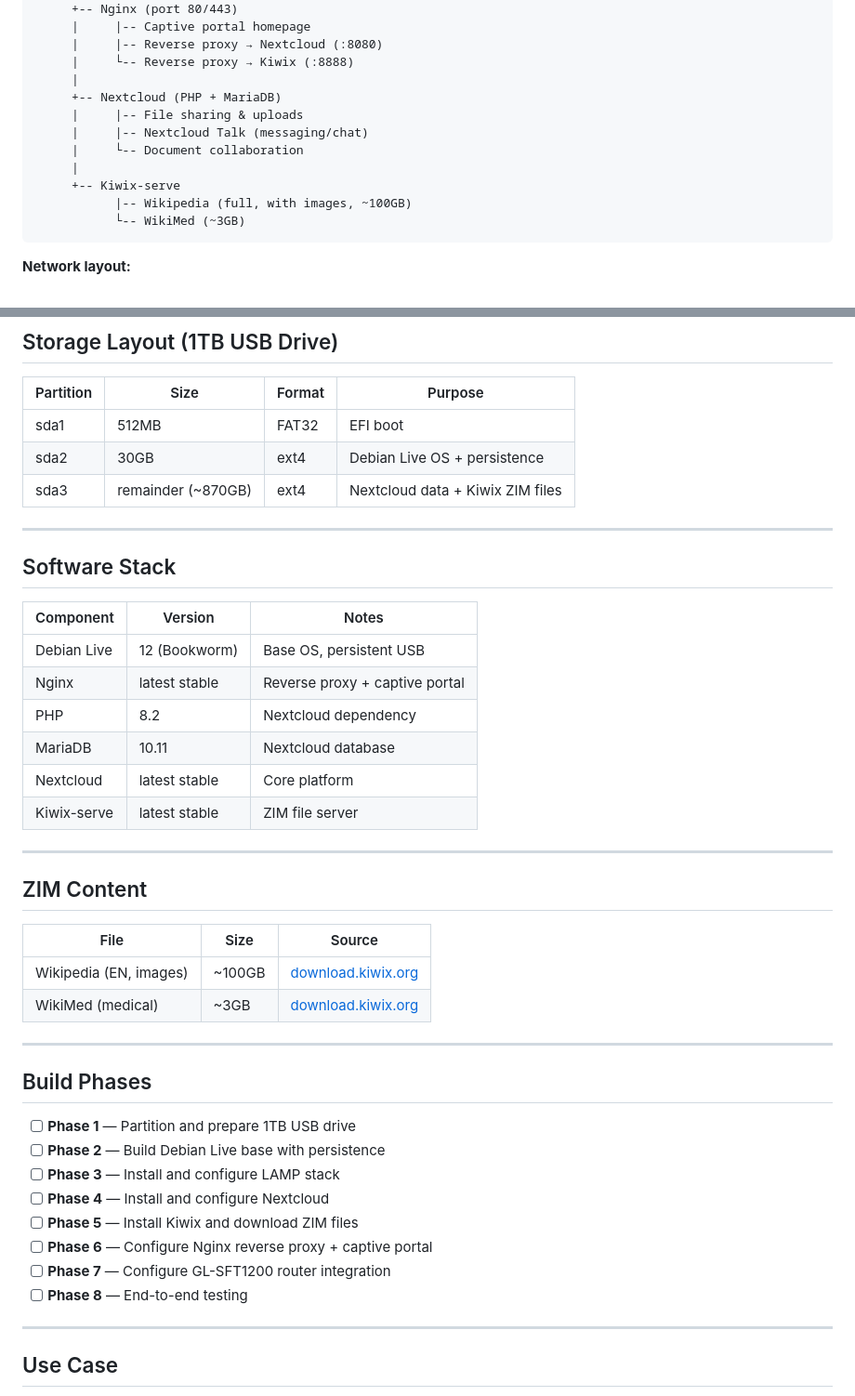
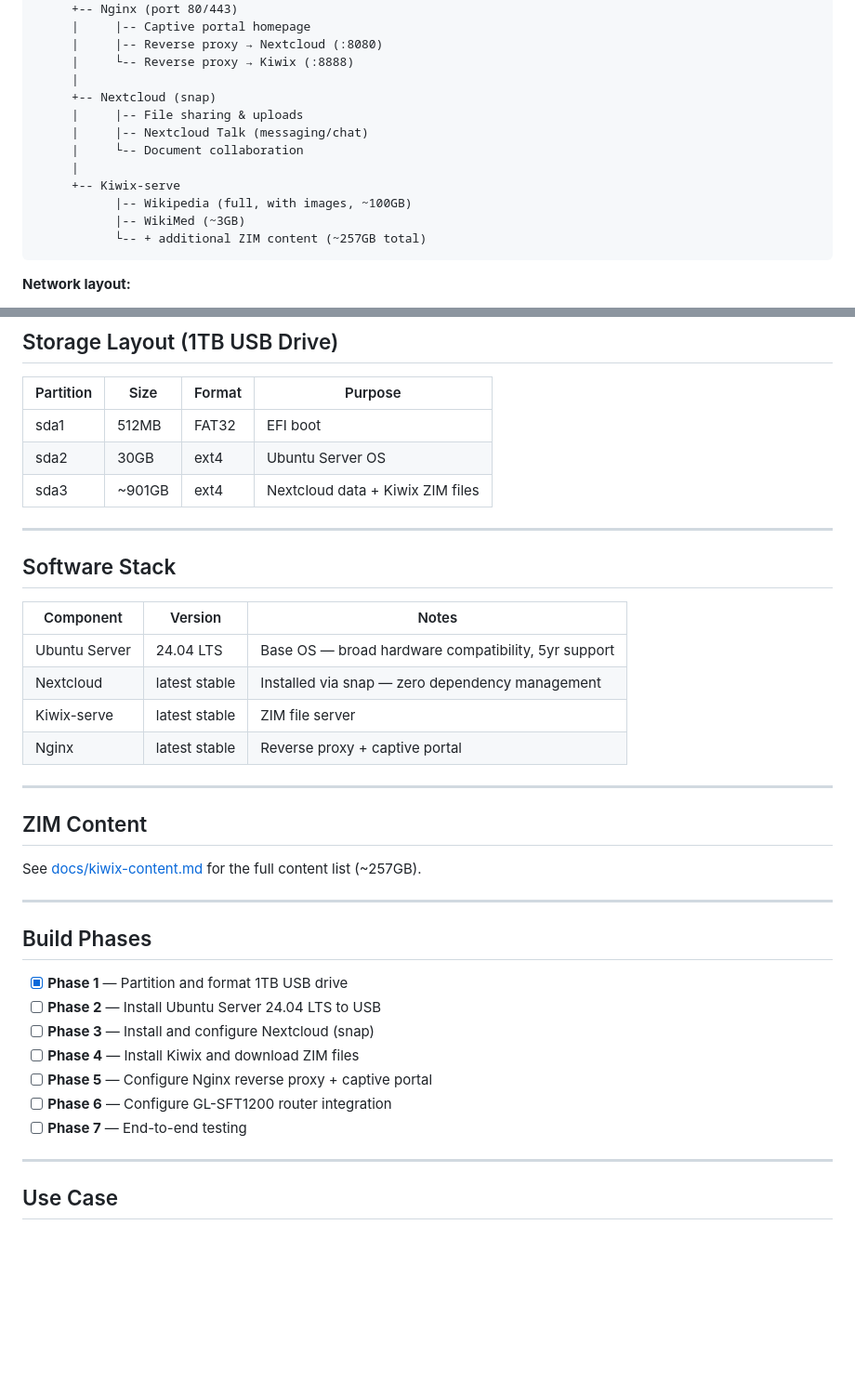
Before and after one commit to joshburbrink/noosphere, a Markdown page: README.md, 2 parts joined by grey strips. Shown at 93% size. Rendered like a GitHub page; blank space fills up the shorter version.

Commit message:
Switch base OS to Ubuntu Server 24.04 LTS, mark Phase 1 complete

````diff
--- a/README.md
+++ b/README.md
@@ -42,14 +42,15 @@ A bootable USB system that turns any x86 laptop into an offline information hub
      |     |-- Reverse proxy → Nextcloud (:8080)
      |     └-- Reverse proxy → Kiwix (:8888)
      |
-     +-- Nextcloud (PHP + MariaDB)
+     +-- Nextcloud (snap)
      |     |-- File sharing & uploads
      |     |-- Nextcloud Talk (messaging/chat)
      |     └-- Document collaboration
      |
      +-- Kiwix-serve
            |-- Wikipedia (full, with images, ~100GB)
-           └-- WikiMed (~3GB)
+           |-- WikiMed (~3GB)
+           └-- + additional ZIM content (~257GB total)
 ```
 
 **Network layout:**
@@ -65,8 +66,8 @@ A bootable USB system that turns any x86 laptop into an offline information hub
 | Partition | Size | Format | Purpose |
 |---|---|---|---|
 | sda1 | 512MB | FAT32 | EFI boot |
-| sda2 | 30GB | ext4 | Debian Live OS + persistence |
-| sda3 | remainder (~870GB) | ext4 | Nextcloud data + Kiwix ZIM files |
+| sda2 | 30GB | ext4 | Ubuntu Server OS |
+| sda3 | ~901GB | ext4 | Nextcloud data + Kiwix ZIM files |
 
 ---
 
@@ -74,34 +75,28 @@ A bootable USB system that turns any x86 laptop into an offline information hub
 
 | Component | Version | Notes |
 |---|---|---|
-| Debian Live | 12 (Bookworm) | Base OS, persistent USB |
+| Ubuntu Server | 24.04 LTS | Base OS — broad hardware compatibility, 5yr support |
+| Nextcloud | latest stable | Installed via snap — zero dependency management |
+| Kiwix-serve | latest stable | ZIM file server |
 | Nginx | latest stable | Reverse proxy + captive portal |
-| PHP | 8.2 | Nextcloud dependency |
-| MariaDB | 10.11 | Nextcloud database |
-| Nextcloud | latest stable | Core platform |
-| Kiwix-serve | latest stable | ZIM file server |
 
 ---
 
 ## ZIM Content
 
-| File | Size | Source |
-|---|---|---|
-| Wikipedia (EN, images) | ~100GB | [download.kiwix.org](https://download.kiwix.org) |
-| WikiMed (medical) | ~3GB | [download.kiwix.org](https://download.kiwix.org) |
+See [docs/kiwix-content.md](docs/kiwix-content.md) for the full content list (~257GB).
 
 ---
 
 ## Build Phases
 
-- [ ] **Phase 1** — Partition and prepare 1TB USB drive
-- [ ] **Phase 2** — Build Debian Live base with persistence
-- [ ] **Phase 3** — Install and configure LAMP stack
-- [ ] **Phase 4** — Install and configure Nextcloud
-- [ ] **Phase 5** — Install Kiwix and download ZIM files
-- [ ] **Phase 6** — Configure Nginx reverse proxy + captive portal
-- [ ] **Phase 7** — Configure GL-SFT1200 router integration
-- [ ] **Phase 8** — End-to-end testing
+- [x] **Phase 1** — Partition and format 1TB USB drive
+- [ ] **Phase 2** — Install Ubuntu Server 24.04 LTS to USB
+- [ ] **Phase 3** — Install and configure Nextcloud (snap)
+- [ ] **Phase 4** — Install Kiwix and download ZIM files
+- [ ] **Phase 5** — Configure Nginx reverse proxy + captive portal
+- [ ] **Phase 6** — Configure GL-SFT1200 router integration
+- [ ] **Phase 7** — End-to-end testing
 
 ---
 
````
